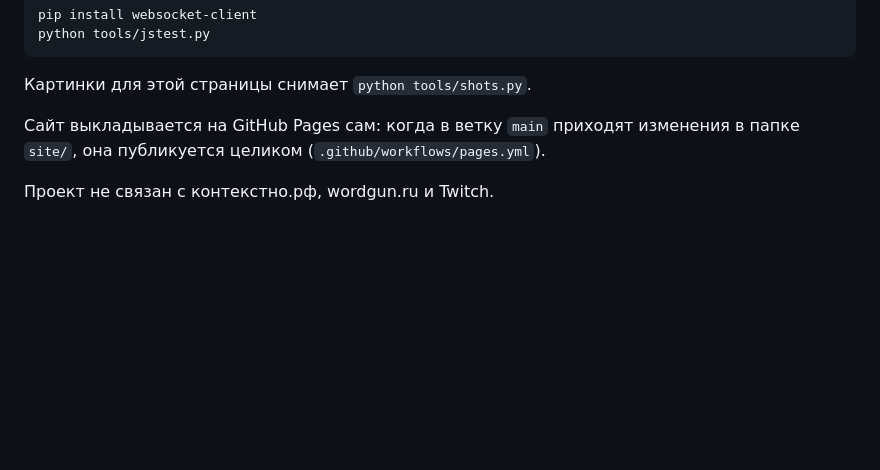
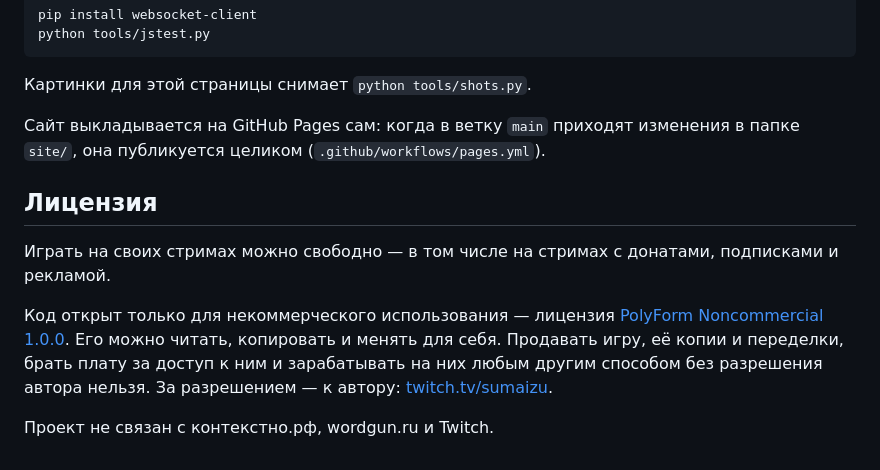
Before and after one commit to Sumaizu/slovotron, a Markdown page: README.md, the part around the change. GitHub-like rendering; blank space fills up the shorter version.

Commit message:
Лицензия PolyForm Noncommercial 1.0.0

```diff
--- a/README.md
+++ b/README.md
@@ -187,4 +187,13 @@ python tools/jstest.py
 Сайт выкладывается на GitHub Pages сам: когда в ветку `main` приходят изменения в папке `site/`, она публикуется
 целиком (`.github/workflows/pages.yml`).
 
+## Лицензия
+
+Играть на своих стримах можно свободно — в том числе на стримах с донатами, подписками и рекламой.
+
+Код открыт только для некоммерческого использования — лицензия
+[PolyForm Noncommercial 1.0.0](LICENSE.md). Его можно читать, копировать и менять для себя. Продавать игру, её копии
+и переделки, брать плату за доступ к ним и зарабатывать на них любым другим способом без разрешения автора нельзя.
+За разрешением — к автору: [twitch.tv/sumaizu](https://twitch.tv/sumaizu).
+
 Проект не связан с контекстно.рф, wordgun.ru и Twitch.
```
Also changed, not shown: LICENSE.md (added, +87 -0 lines).
